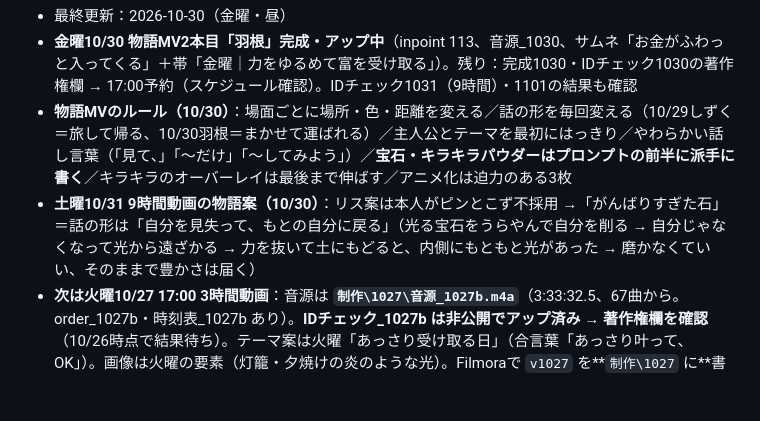
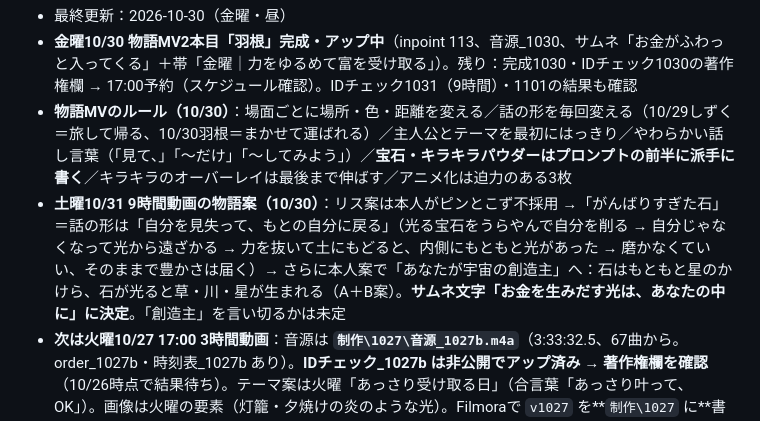
Before and after one commit to hyu1108-bot/kabu-note, a Markdown page: CLAUDE.md, the part around the change. GitHub-like rendering; blank space fills up the shorter version.

Commit message:
10/31: creator theme, thumbnail text decided
Co-Authored-By: Claude Opus 5.5 <noreply@anthropic.com>
Claude-Session: https://claude.ai/code/session_018wWTRqJHoCWXZkkrSZr9Pd

```diff
--- a/CLAUDE.md
+++ b/CLAUDE.md
@@ -15,7 +15,7 @@
 - 最終更新：2026-10-30（金曜・昼）
 - **金曜10/30 物語MV2本目「羽根」完成・アップ中**（inpoint 113、音源_1030、サムネ「お金がふわっと入ってくる」＋帯「金曜｜力をゆるめて富を受け取る」）。残り：完成1030・IDチェック1030の著作権欄 → 17:00予約（スケジュール確認）。IDチェック1031（9時間）・1101の結果も確認
 - **物語MVのルール（10/30）**：場面ごとに場所・色・距離を変える／話の形を毎回変える（10/29しずく＝旅して帰る、10/30羽根＝まかせて運ばれる）／主人公とテーマを最初にはっきり／やわらかい話し言葉（「見て、」「〜だけ」「〜してみよう」）／**宝石・キラキラパウダーはプロンプトの前半に派手に書く**／キラキラのオーバーレイは最後まで伸ばす／アニメ化は迫力のある3枚
-- **土曜10/31 9時間動画の物語案（10/30）**：リス案は本人がピンとこず不採用 →「がんばりすぎた石」＝話の形は「自分を見失って、もとの自分に戻る」（光る宝石をうらやんで自分を削る → 自分じゃなくなって光から遠ざかる → 力を抜いて土にもどると、内側にもともと光があった → 磨かなくていい、そのままで豊かさは届く）
+- **土曜10/31 9時間動画の物語案（10/30）**：リス案は本人がピンとこず不採用 →「がんばりすぎた石」＝話の形は「自分を見失って、もとの自分に戻る」（光る宝石をうらやんで自分を削る → 自分じゃなくなって光から遠ざかる → 力を抜いて土にもどると、内側にもともと光があった → 磨かなくていい、そのままで豊かさは届く）→ さらに本人案で「あなたが宇宙の創造主」へ：石はもともと星のかけら、石が光ると草・川・星が生まれる（A＋B案）。**サムネ文字「お金を生みだす光は、あなたの中に」に決定**。「創造主」を言い切るかは未定
 - **次は火曜10/27 17:00 3時間動画**：音源は **`制作\1027\音源_1027b.m4a`**（3:33:32.5、67曲から。order_1027b・時刻表_1027b あり）。**IDチェック_1027b は非公開でアップ済み → 著作権欄を確認**（10/26時点で結果待ち）。テーマ案は火曜「あっさり受け取る日」（合言葉「あっさり叶って、OK」）。画像は火曜の要素（灯籠・夕焼けの炎のような光）。Filmoraで `v1027` を**`制作\1027` に**書き出す（同じ名前があると `v1027-1` になるので注意）→ 軽くする → 完成（`-t 03:33:32.5`）→ 著作権確認 → 17:00予約（公開設定が「スケジュール」か確認）。ショート15:00もこの日
 - **10/26の申し立て（IDチェック_1027）**：`Для расслабления после прогулки`/Believe Music（34:00〜34:05・2:19:41〜2:19:51、収益化の対象外）→ 原因 **`金運1011ー (9).mp3`** と **`18_2026-08-10_【予備用】金運 (33).mp3`** → `NG_1023` へ移動済み。IDチェック_1026（同じ69曲）では出なかった。**残りは67曲**（夜の金庫9曲はまだ入っていない）。1026・1027とも2曲を外して `音源_1026b`（3:34:19、1周）・`音源_1027b` に作り直し
 - **月曜10/26 18:00 満月ライブ（11時間）：配信済み**。サムネ「お金がさらっと入ってくる曲」＋帯「金運ライブ｜お金のブロックを外す11時間」、タイトル【金運ライブ】お金がさらっと入ってくる🌙月の光は誰にでも届く…朝まで11時間。テロップは本人の文「さらっとするっと入ってくるとびっくりしませんか → 潜在意識の『お金は苦労してから』→ 楽に入ってきていいと許可 → 宇宙は考えを投影するだけ → 言葉に出す → お金も、毎日の生活でさらっと入ってくるものと同じです → また届いてくれた、と感謝とともに使う」。映像 `v1026-1`（inpoint 130）＋`音源_1026b` で `ライブ_1026.mp4`（3:34:19）を作って配信ソフトでループ。**ライブは3:33:33にそろえなくてよい（音源1周の長さにする）**
```
